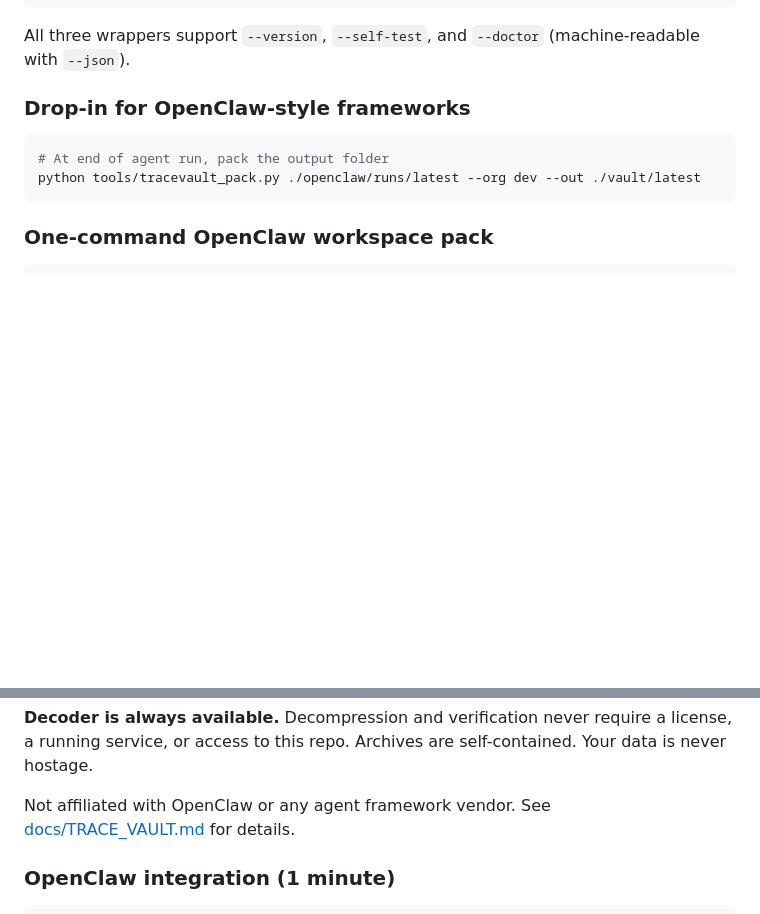
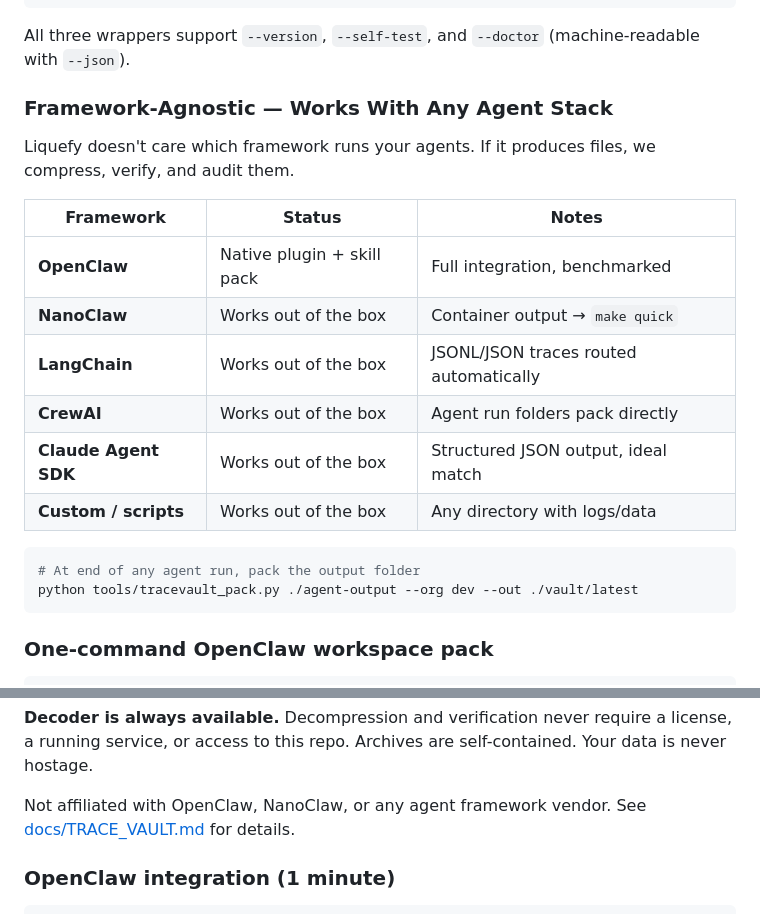
Before and after one commit to Parad0x-Labs/liquefy-openclaw-integration, a Markdown page: README.md, 2 parts joined by grey strips. GitHub-like rendering; blank space fills up the shorter version.

Commit message:
docs: add framework compatibility table (NanoClaw, LangChain, CrewAI)
Liquefy is framework-agnostic — document explicit compatibility with
NanoClaw, LangChain, CrewAI, Claude Agent SDK alongside existing
OpenClaw integration.

Made-with: Cursor

````diff
--- a/README.md
+++ b/README.md
@@ -104,11 +104,22 @@ python tools/tracevault_restore.py --doctor --json
 
 All three wrappers support `--version`, `--self-test`, and `--doctor` (machine-readable with `--json`).
 
-### Drop-in for OpenClaw-style frameworks
+### Framework-Agnostic — Works With Any Agent Stack
+
+Liquefy doesn't care which framework runs your agents. If it produces files, we compress, verify, and audit them.
+
+| Framework | Status | Notes |
+|---|---|---|
+| **OpenClaw** | Native plugin + skill pack | Full integration, benchmarked |
+| **NanoClaw** | Works out of the box | Container output → `make quick` |
+| **LangChain** | Works out of the box | JSONL/JSON traces routed automatically |
+| **CrewAI** | Works out of the box | Agent run folders pack directly |
+| **Claude Agent SDK** | Works out of the box | Structured JSON output, ideal match |
+| **Custom / scripts** | Works out of the box | Any directory with logs/data |
 
 ```bash
-# At end of agent run, pack the output folder
-python tools/tracevault_pack.py ./openclaw/runs/latest --org dev --out ./vault/latest
+# At end of any agent run, pack the output folder
+python tools/tracevault_pack.py ./agent-output --org dev --out ./vault/latest
 ```
 
 ### One-command OpenClaw workspace pack
@@ -182,7 +193,7 @@ Free for personal/private, nonprofit, and academic use (including production in
 
 **Decoder is always available.** Decompression and verification never require a license, a running service, or access to this repo. Archives are self-contained. Your data is never hostage.
 
-Not affiliated with OpenClaw or any agent framework vendor. See [docs/TRACE_VAULT.md](./docs/TRACE_VAULT.md) for details.
+Not affiliated with OpenClaw, NanoClaw, or any agent framework vendor. See [docs/TRACE_VAULT.md](./docs/TRACE_VAULT.md) for details.
 
 ### OpenClaw integration (1 minute)
 
````
Also changed, not shown: AGENTS.md (+15 -0 lines).
